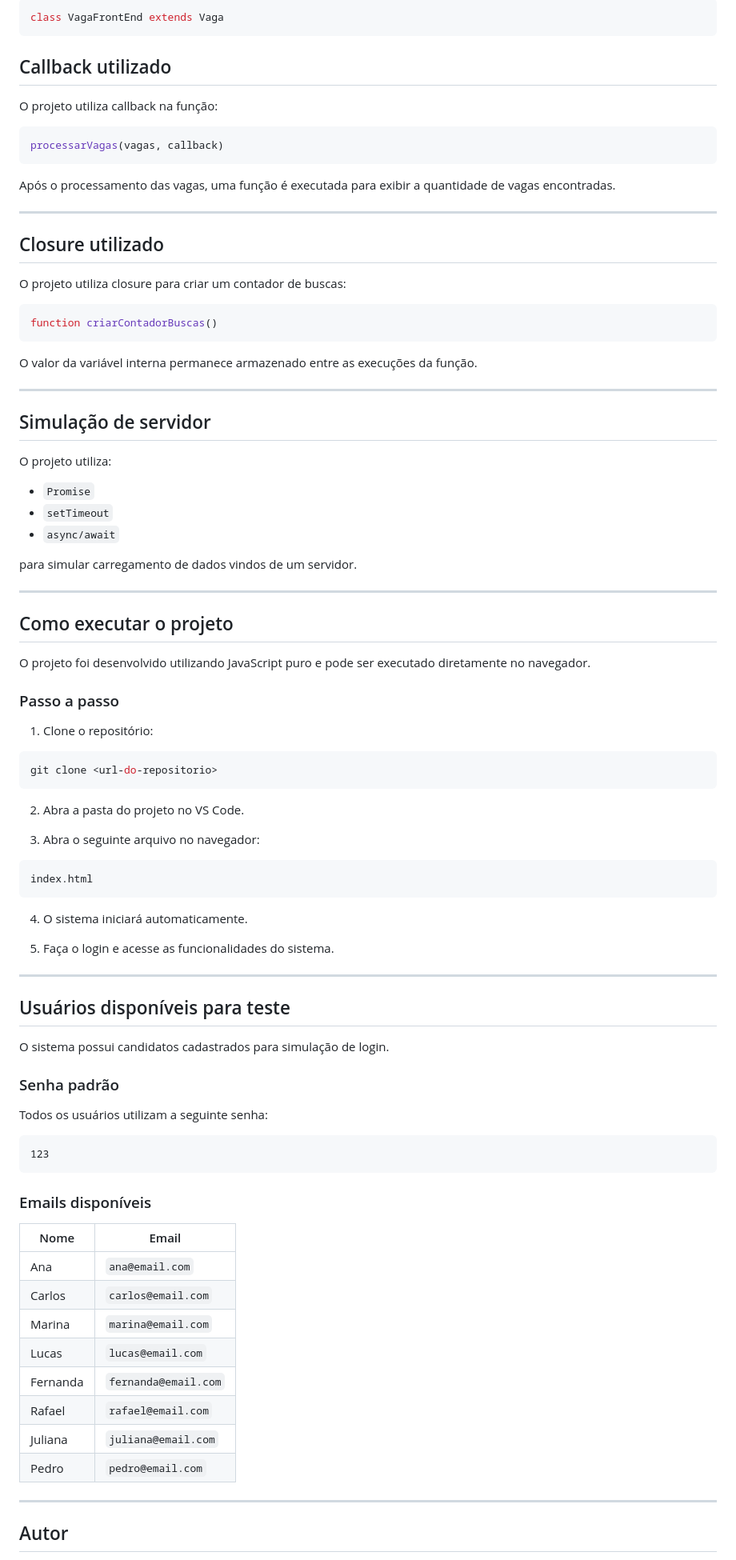
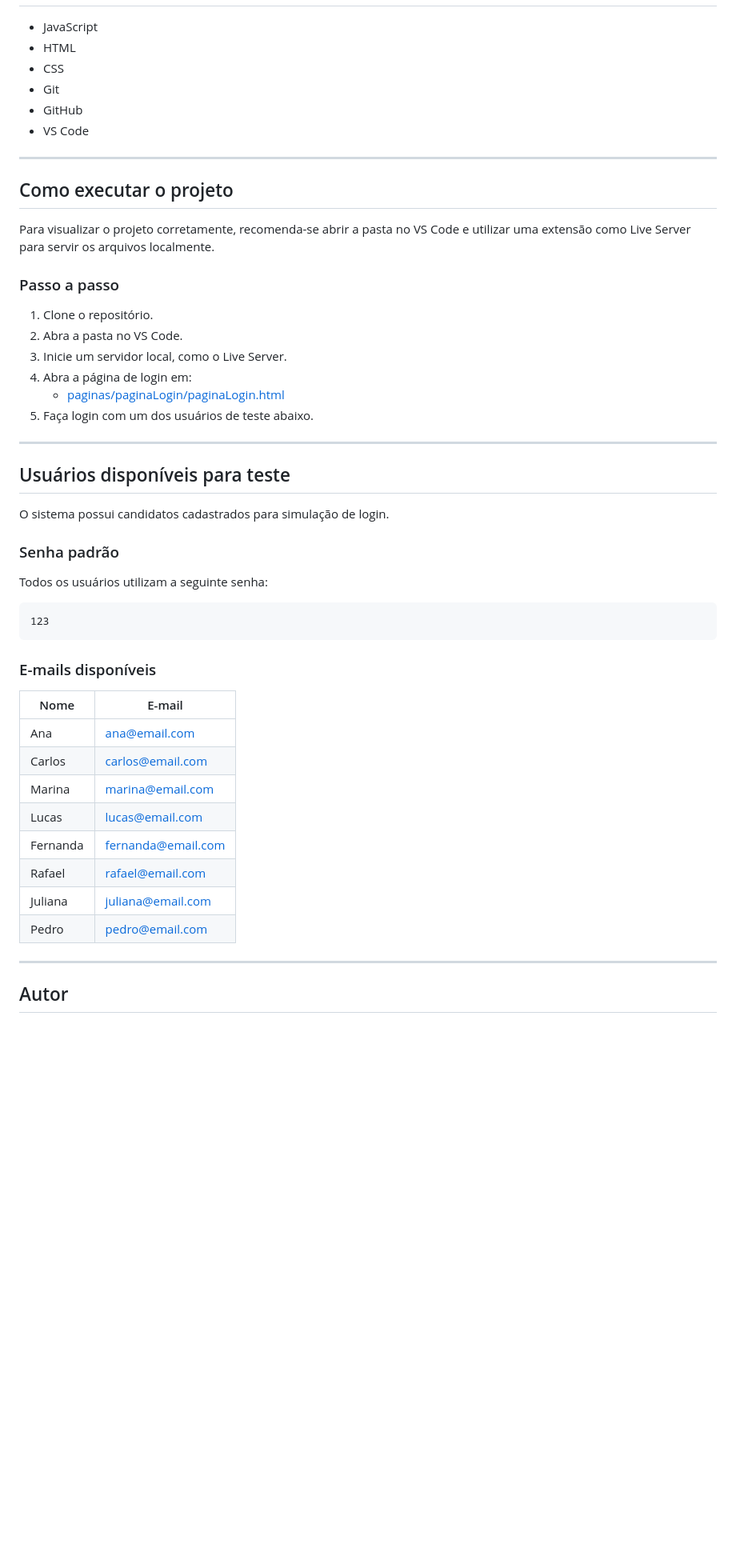
Before and after one commit to cauacosta18/SCTEC-mini-projeto-2-publico, a Markdown page: README.md, the part around one of its changes. Shown at 80% size. Drawn GitHub-style; blank space fills up the shorter version.

````diff
--- a/README.md
+++ b/README.md
@@ -140,66 +160,24 @@ class Vaga
-```js
-class VagaFrontEnd extends Vaga
-```
-
-## Callback utilizado
-
-O projeto utiliza callback na função:
-
-```js
-processarVagas(vagas, callback)
-```
-
-Após o processamento das vagas, uma função é executada para exibir a quantidade de vagas encontradas.
-
----
-
-## Closure utilizado
-
-O projeto utiliza closure para criar um contador de buscas:
-
-```js
-function criarContadorBuscas()
-```
-
-O valor da variável interna permanece armazenado entre as execuções da função.
-
----
-
-## Simulação de servidor
-
-O projeto utiliza:
-
-* `Promise`
-* `setTimeout`
-* `async/await`
-
-para simular carregamento de dados vindos de um servidor.
+- JavaScript
+- HTML
+- CSS
+- Git
+- GitHub
+- VS Code
 
 ---
 
 ## Como executar o projeto
 
-O projeto foi desenvolvido utilizando JavaScript puro e pode ser executado diretamente no navegador.
+Para visualizar o projeto corretamente, recomenda-se abrir a pasta no VS Code e utilizar uma extensão como Live Server para servir os arquivos localmente.
 
 ### Passo a passo
 
-1. Clone o repositório:
-
-```bash id="qkg6y7"
-git clone <url-do-repositorio>
-```
-
-2. Abra a pasta do projeto no VS Code.
-
-3. Abra o seguinte arquivo no navegador:
-
-```txt id="7jlwmv"
-index.html
-```
-
-4. O sistema iniciará automaticamente.
-
-5. Faça o login e acesse as funcionalidades do sistema.
+1. Clone o repositório.
+2. Abra a pasta no VS Code.
+3. Inicie um servidor local, como o Live Server.
+4. Abra a página de login em:
+   - [paginas/paginaLogin/paginaLogin.html](paginas/paginaLogin/paginaLogin.html)
+5. Faça login com um dos usuários de teste abaixo.
 
 ---
 
@@ -211,22 +189,22 @@ O sistema possui candidatos cadastrados para simulação de login.
 
 Todos os usuários utilizam a seguinte senha:
 
-```txt id="y4wb14"
+```txt
 123
 ```
 
-### Emails disponíveis
+### E-mails disponíveis
 
-| Nome     | Email                |
-| -------- | -------------------- |
-| Ana      | `ana@email.com`      |
-| Carlos   | `carlos@email.com`   |
-| Marina   | `marina@email.com`   |
-| Lucas    | `lucas@email.com`    |
-| Fernanda | `fernanda@email.com` |
-| Rafael   | `rafael@email.com`   |
-| Juliana  | `juliana@email.com`  |
-| Pedro    | `pedro@email.com`    |
+| Nome     | E-mail                |
+| -------- | --------------------- |
+| Ana      | ana@email.com         |
+| Carlos   | carlos@email.com      |
+| Marina   | marina@email.com      |
+| Lucas    | lucas@email.com       |
+| Fernanda | fernanda@email.com    |
+| Rafael   | rafael@email.com      |
+| Juliana  | juliana@email.com     |
+| Pedro    | pedro@email.com       |
 
 ---
 
````
Also changed, not shown: other parts of README.md (+109 -89 lines).
